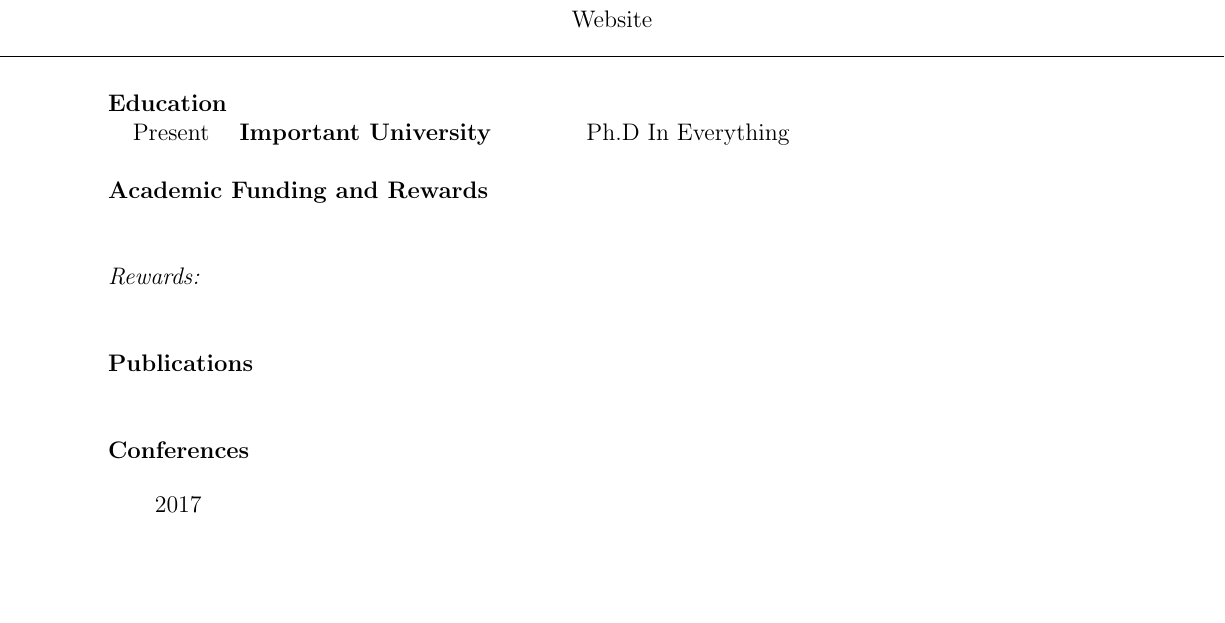
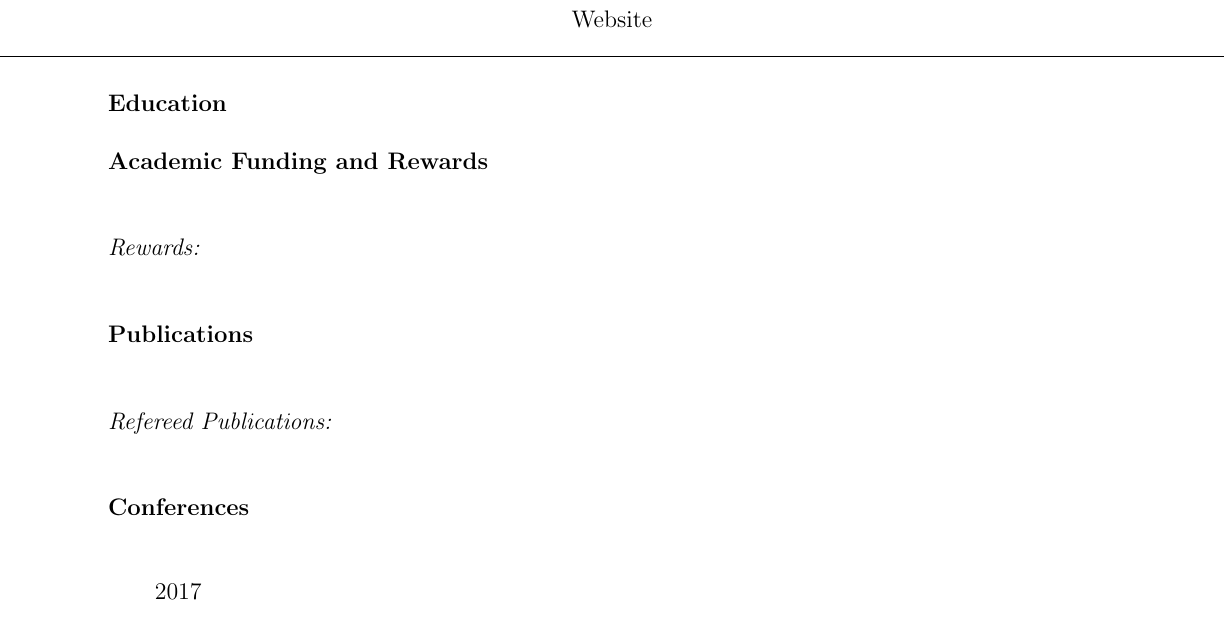
Before and after one commit to KayleeDavisGitHub/LaTeX-Templates, a LaTeX CV (Simple.CV.tex): part of the page, cut so that both start at the same text, the shorter picture padded with empty space. Compiled offline with pdfLaTeX.

Commit message:
cleaned up coding

```diff
--- a/Simple.CV.tex
+++ b/Simple.CV.tex
@@ -1,13 +1,23 @@
+% Simple.CV.tex  from: Kyle Davis
+% Ohio State University
+% MailKyleDavis@gmail.com
+%
+% The purpose of this LaTeX document is to offer an easy-to-use LaTeX CV
+% That can be easily expanded upon.
+
 \documentclass[12pt]{article}
 
-\usepackage{setspace, graphicx, fullpage, amssymb, amsmath, epsfig, natbib, array, multirow, hyperref,subfigure, float, relsize, amsfonts, bm, mathtools} %useful math stuff
+\usepackage{setspace, graphicx, fullpage, amssymb, amsmath, epsfig, natbib,
+array, multirow, hyperref, subfigure, float, relsize, amsfonts, bm, mathtools}
+% useful math stuff, many of these packages won't be used here
+% Note natbib here for .bibtex.
 
+% Typeface; margins, and column settings:
 \usepackage[margin=0.75in]{geometry}
 \newcolumntype{d}[1]{D{.}{.}{#1}}
 \usepackage[english]{babel}
 \usepackage[document]{ragged2e}
-\usepackage[utf8]{inputenc} %for page numbering options
-
+\usepackage[utf8]{inputenc}
 
 
 \normalsize
@@ -31,17 +40,14 @@ Website\\
 \noindent\makebox[\linewidth]{\rule{\paperwidth}{0.4pt}}
 \end{center}
 
+%% Education Section:
+\noindent \textbf{Education}\\
+% Time  ;  University  ; Degree
 
-\noindent \textbf{Education}\\
-\noindent \hspace{.3cm} Present \hspace{.1cm} \textbf{ Important University} \hspace{1.4cm}  Ph.D In Everything \\
-
-
-
-
+% I use \hfill \\ here to adjust spacing between sections
 \hfill \\
 \noindent \textbf{Academic Funding and Rewards}\\
 \hfill \\
-
 
 
 
@@ -54,18 +60,23 @@ Website\\
 \hfill \\
 \noindent \textbf{Publications}\\
 \hfill \\
-%\noindent \textit{Refereed Publications:}\\
-%\hfill \\
+
+ % Consider bibtex here for including your publications with some specified
+ % bibliography style.
 
 
- %Consider bibtex here.
+\hfill \\
+\noindent \textit{Refereed Publications:}\\
+\hfill \\
 
 
 
 
 \hfill \\
 \noindent \textbf{Conferences}\\
+\hfill \\
 
+% You can use list to organize conference attendances.
 \begin{list}{}{}
 \item[2017]
 
```
Also changed, not shown: Simple.CV.tex (3 more changed lines).
